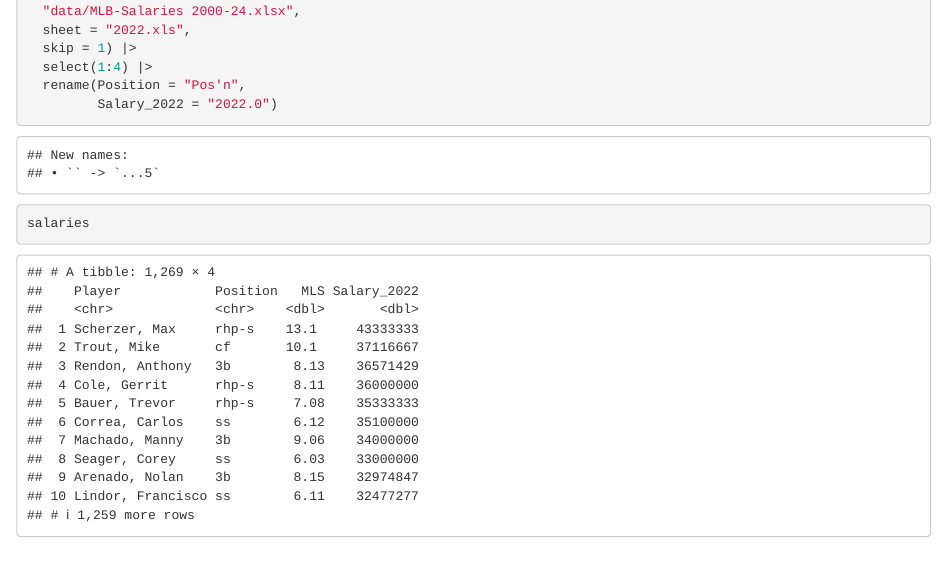
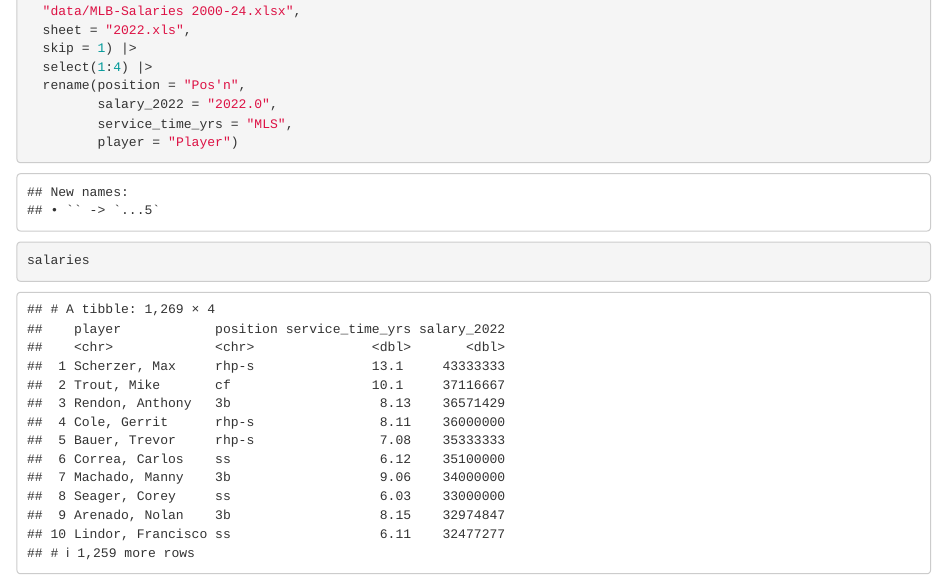
Before and after one commit to jl7033/final_project, an R Markdown document (preliminary_analysis.Rmd): the page in a window 1100 px wide, from 270 px down. Rendered offline with R 4.5, knitr and Pandoc, with nearby package versions; some code elsewhere in the file could not run offline.

Commit message:
one last column name change in salary dataset

```diff
--- a/preliminary_analysis.Rmd
+++ b/preliminary_analysis.Rmd
@@ -29,8 +29,10 @@ salaries = read_excel(
   sheet = "2022.xls",
   skip = 1) |>
   select(1:4) |>
-  rename(Position = "Pos'n",
-         Salary_2022 = "2022.0")
+  rename(position = "Pos'n",
+         salary_2022 = "2022.0",
+         service_time_yrs = "MLS",
+         player = "Player")
 
 salaries
 
```
